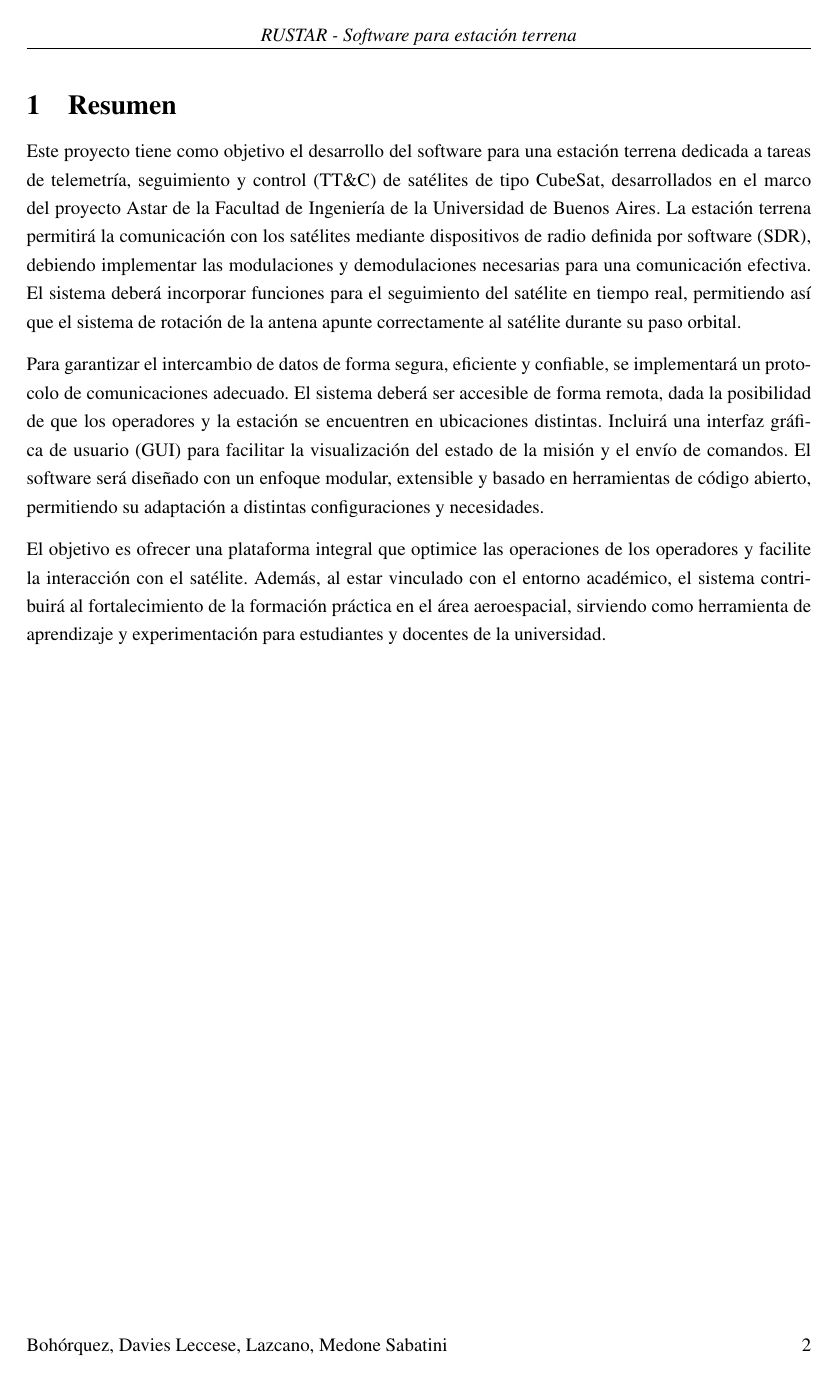
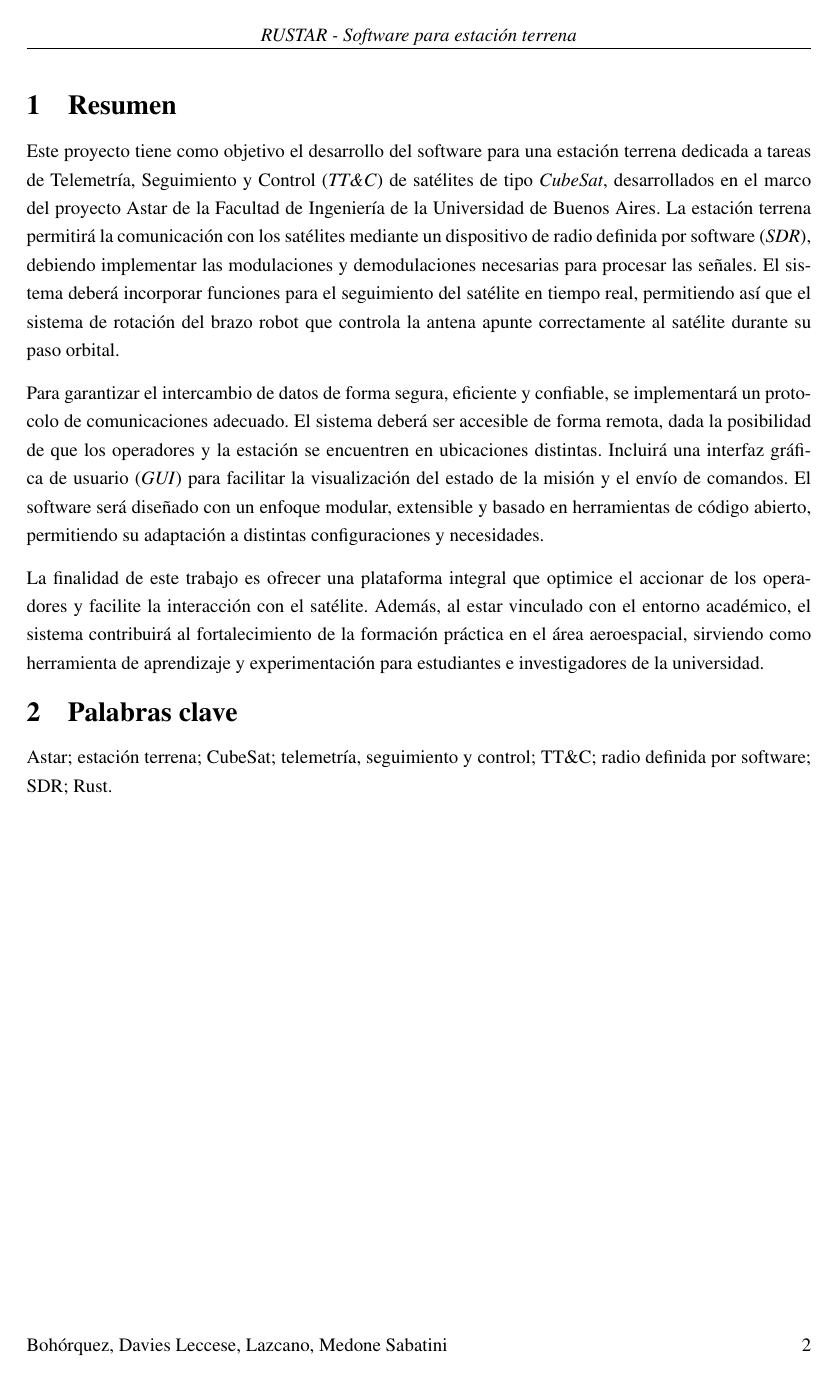
Before and after one commit to AstarAeroespacial/rustar-gs, a LaTeX document (report/main.tex, which reads report/sections/palabras_clave.tex, report/sections/resumen.tex): page 3 of 20 before the commit and page 3 of 18 after it. Compiled offline with pdfLaTeX.

Commit message:
[report] chore: abstract and keywords details

```diff
--- a/report/main.tex
+++ b/report/main.tex
@@ -43,7 +43,6 @@
 
 \section{Resumen}
 \input{sections/resumen}
-\newpage
 
 \section{Palabras clave}
 \input{sections/palabras\_clave}
--- a/report/sections/palabras_clave.tex
+++ b/report/sections/palabras_clave.tex
@@ -1 +1 @@
-Astar; estación terrena; CubeSat; telemetría, seguimiento y control; TT\&C; software defined radio; SDR; Rust.
+Astar; estación terrena; CubeSat; telemetría, seguimiento y control; TT\&C; radio definida por software; SDR; Rust.
--- a/report/sections/resumen.tex
+++ b/report/sections/resumen.tex
@@ -1,5 +1,5 @@
-Este proyecto tiene como objetivo el desarrollo del software para una estación terrena dedicada a tareas de telemetría, seguimiento y control (TT\&C) de satélites de tipo CubeSat, desarrollados en el marco del proyecto Astar de la Facultad de Ingeniería de la Universidad de Buenos Aires. La estación terrena permitirá la comunicación con los satélites mediante dispositivos de radio definida por software (SDR), debiendo implementar las modulaciones y demodulaciones necesarias para una comunicación efectiva. El sistema deberá incorporar funciones para el seguimiento del satélite en tiempo real, permitiendo así que el sistema de rotación de la antena apunte correctamente al satélite durante su paso orbital.
+Este proyecto tiene como objetivo el desarrollo del software para una estación terrena dedicada a tareas de Telemetría, Seguimiento y Control (\textit{TT\&C}) de satélites de tipo \textit{CubeSat}, desarrollados en el marco del proyecto Astar de la Facultad de Ingeniería de la Universidad de Buenos Aires. La estación terrena permitirá la comunicación con los satélites mediante un dispositivo de radio definida por software (\textit{SDR}), debiendo implementar las modulaciones y demodulaciones necesarias para procesar las señales. El sistema deberá incorporar funciones para el seguimiento del satélite en tiempo real, permitiendo así que el sistema de rotación del brazo robot que controla la antena apunte correctamente al satélite durante su paso orbital.
 
-Para garantizar el intercambio de datos de forma segura, eficiente y confiable, se implementará un protocolo de comunicaciones adecuado. El sistema deberá ser accesible de forma remota, dada la posibilidad de que los operadores y la estación se encuentren en ubicaciones distintas. Incluirá una interfaz gráfica de usuario (GUI) para facilitar la visualización del estado de la misión y el envío de comandos. El software será diseñado con un enfoque modular, extensible y basado en herramientas de código abierto, permitiendo su adaptación a distintas configuraciones y necesidades.
+Para garantizar el intercambio de datos de forma segura, eficiente y confiable, se implementará un protocolo de comunicaciones adecuado. El sistema deberá ser accesible de forma remota, dada la posibilidad de que los operadores y la estación se encuentren en ubicaciones distintas. Incluirá una interfaz gráfica de usuario (\textit{GUI}) para facilitar la visualización del estado de la misión y el envío de comandos. El software será diseñado con un enfoque modular, extensible y basado en herramientas de código abierto, permitiendo su adaptación a distintas configuraciones y necesidades.
 
-El objetivo es ofrecer una plataforma integral que optimice las operaciones de los operadores y facilite la interacción con el satélite. Además, al estar vinculado con el entorno académico, el sistema contribuirá al fortalecimiento de la formación práctica en el área aeroespacial, sirviendo como herramienta de aprendizaje y experimentación para estudiantes y docentes de la universidad.
+La finalidad de este trabajo es ofrecer una plataforma integral que optimice el accionar de los operadores y facilite la interacción con el satélite. Además, al estar vinculado con el entorno académico, el sistema contribuirá al fortalecimiento de la formación práctica en el área aeroespacial, sirviendo como herramienta de aprendizaje y experimentación para estudiantes e investigadores de la universidad.
```
Also changed, not shown: report/sections/abstract.tex (+3 -3 lines), report/sections/caratula.tex (+1 -1 lines), report/sections/keywords.tex (+1 -1 lines), report/main.tex (1 more changed lines).
